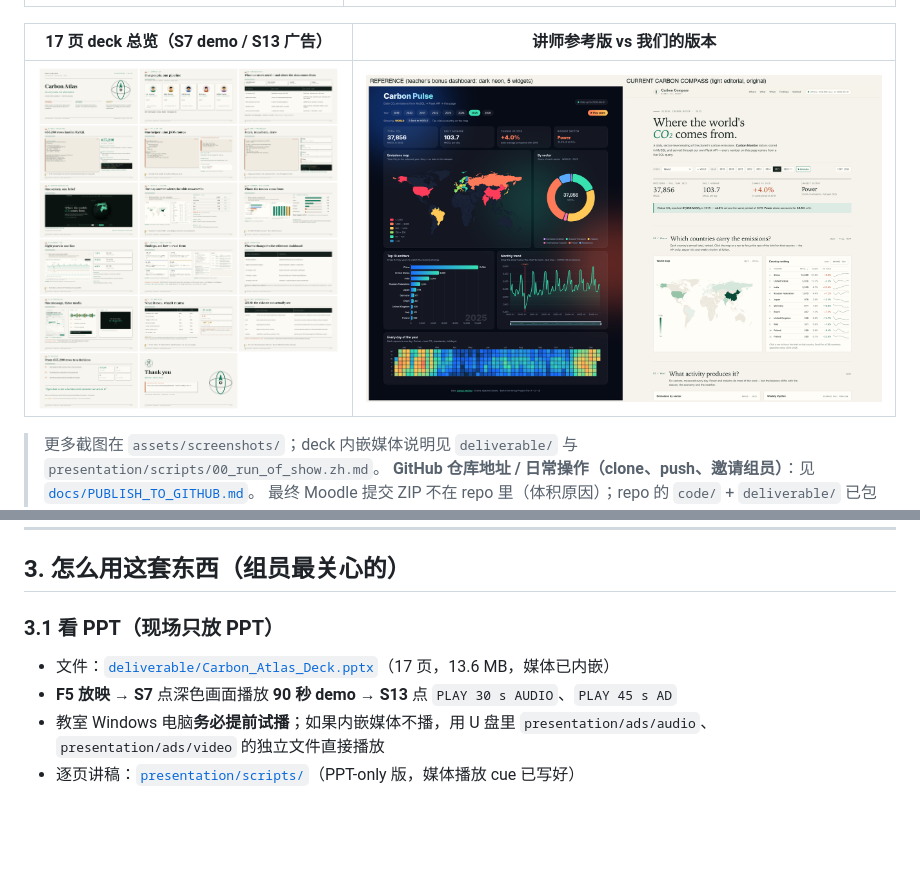
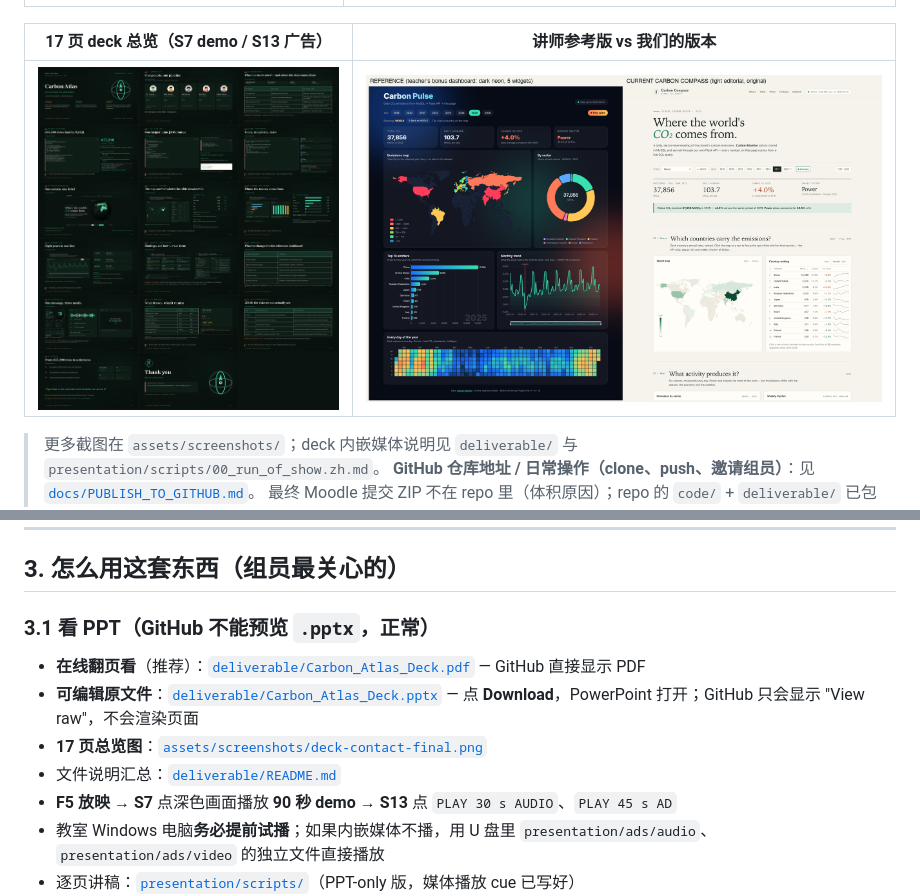
Before and after one commit to AaaaaronLIN/carbon-atlas-cds3001, a Markdown page: README.md, 2 parts joined by grey strips. GitHub-like rendering; pictures changed too: assets/screenshots/deck-contact-final.png; blank space fills up the shorter version.

Commit message:
deck: premium Stage dark theme; update screenshots and add deliverable README

```diff
--- a/README.md
+++ b/README.md
@@ -65,8 +65,11 @@ Carbon Monitor 的**每日碳排放 CSV** → **MySQL** → **Flask JSON API**
 
 ## 3. 怎么用这套东西（组员最关心的）
 
-### 3.1 看 PPT（现场只放 PPT）
-- 文件：[`deliverable/Carbon_Atlas_Deck.pptx`](deliverable/Carbon_Atlas_Deck.pptx)（17 页，13.6 MB，媒体已内嵌）
+### 3.1 看 PPT（GitHub 不能预览 `.pptx`，正常）
+- **在线翻页看**（推荐）：[`deliverable/Carbon_Atlas_Deck.pdf`](deliverable/Carbon_Atlas_Deck.pdf) — GitHub 直接显示 PDF
+- **可编辑原文件**：[`deliverable/Carbon_Atlas_Deck.pptx`](deliverable/Carbon_Atlas_Deck.pptx) — 点 **Download**，PowerPoint 打开；GitHub 只会显示 "View raw"，不会渲染页面
+- **17 页总览图**：[`assets/screenshots/deck-contact-final.png`](assets/screenshots/deck-contact-final.png)
+- 文件说明汇总：[`deliverable/README.md`](deliverable/README.md)
 - **F5 放映** → **S7** 点深色画面播放 **90 秒 demo** → **S13** 点 `PLAY 30 s AUDIO`、`PLAY 45 s AD`
 - 教室 Windows 电脑**务必提前试播**；如果内嵌媒体不播，用 U 盘里 `presentation/ads/audio`、`presentation/ads/video` 的独立文件直接播放
 - 逐页讲稿：[`presentation/scripts/`](presentation/scripts/)（PPT-only 版，媒体播放 cue 已写好）
```
Also changed, not shown: deliverable/README.md (added, +24 -0 lines), docs/00_STATUS.md (+2 -1 lines), docs/CHANGELOG.md (+5 -1 lines), assets/screenshots/deck-s07.png, assets/screenshots/deck-s13.png, 2 other files.
